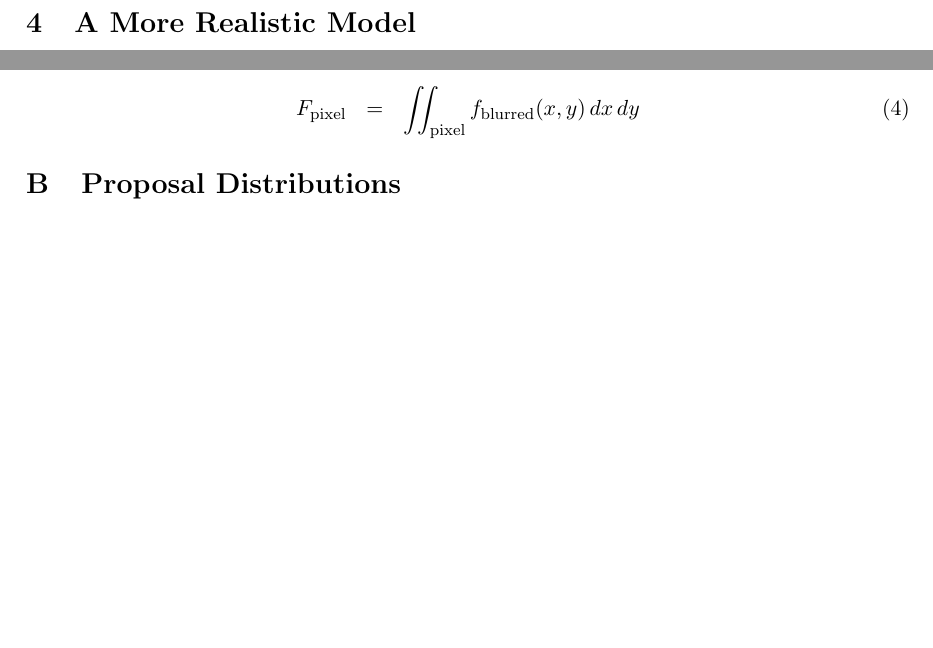
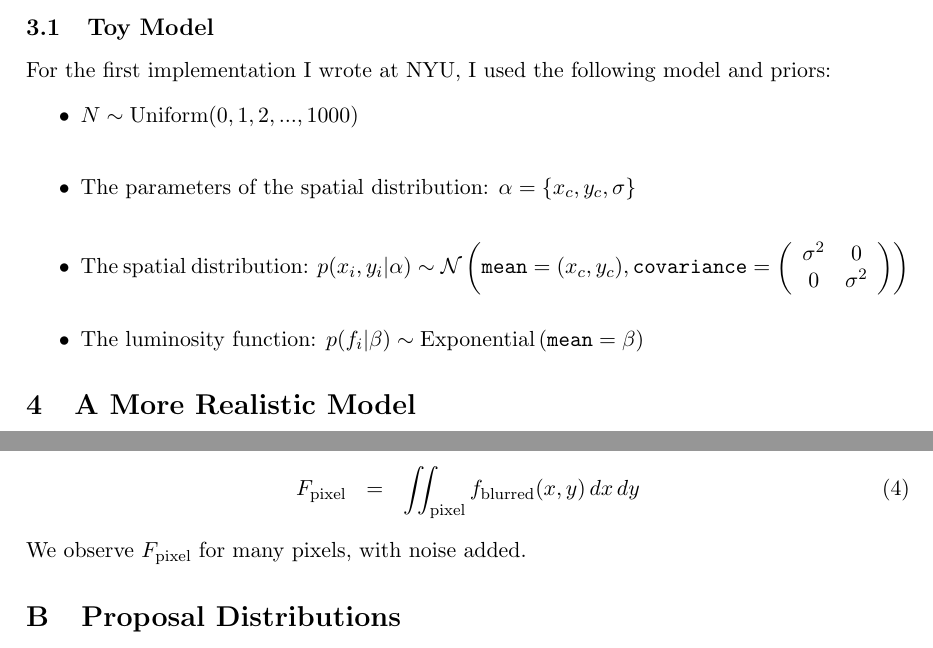
Before and after one commit to dfm/Star-Field, a LaTeX document (paper/ms.tex): two parts of page 2 of 2, joined at a grey line, cut at the place of the change, the shorter picture padded with empty space. Compiled offline with pdfLaTeX.

Commit message:
Toy model specification

```diff
--- a/paper/ms.tex
+++ b/paper/ms.tex
@@ -57,6 +57,22 @@ tell us anything about the location and flux of another star.
 A model for the spatial distribution corresponds to a choice of functional forms
 for the distributions $p(x_i, y_i | \alpha)$ and $p(f_i | \beta)$.
 
+\subsection{Toy Model}
+For the first implementation I wrote at NYU, I used the following model and
+priors:
+\begin{itemize}
+\item $N \sim \textnormal{Uniform}(0, 1, 2, ..., 1000)$ \\
+\item The parameters of the spatial
+distribution: $\alpha = \left\{x_c, y_c, \sigma\right\}$ \\
+\item The spatial distribution: $p(x_i, y_i | \alpha)\sim\mathcal{N}\left(
+\texttt{mean}=(x_c, y_c), \texttt{covariance}=
+\left(\begin{array}{cc}\sigma^2 & 0 \\ 0 & \sigma^2\end{array}\right)\right)$ \\
+\item The luminosity function: $p(f_i | \beta) \sim
+\textnormal{Exponential}\left(\texttt{mean}=\beta\right)$
+\end{itemize}
+
+
+
 \section{A More Realistic Model}
 \citep{2008ApJ...682..874K}
 
@@ -74,8 +90,7 @@ the true flux $F$ within a particular pixel is:
 \begin{eqnarray}
 F_{\rm{pixel}} &=& \iint_{\rm{pixel}} f_{\rm blurred}(x, y) \,dx\,dy
 \end{eqnarray}
-
-
+We observe $F_{\rm{pixel}}$ for many pixels, with noise added.
 
 \section{Proposal Distributions}
 
```
